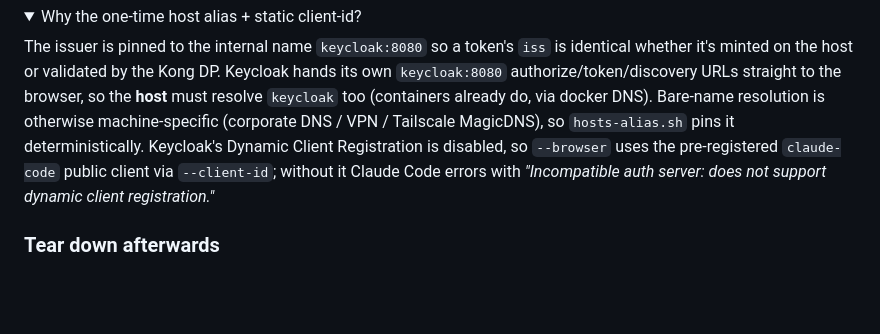
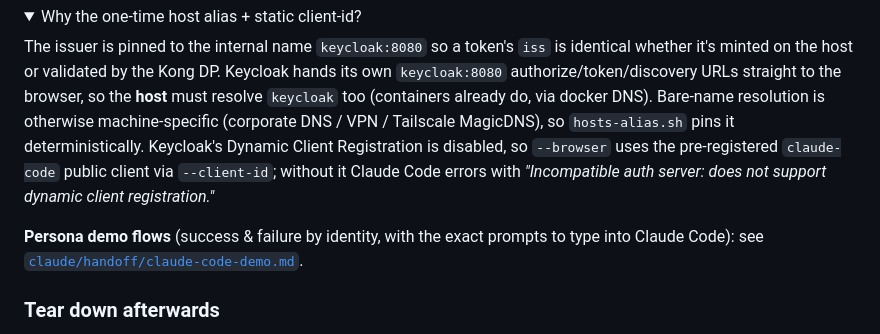
Before and after one commit to cristianstoichin/cai-mcp-demo, a Markdown page: README.md, the part around the change. Rendered like a GitHub page; folded sections open; blank space fills up the shorter version.

```diff
--- a/README.md
+++ b/README.md
@@ -186,6 +186,9 @@ client registration."*
 
 </details>
 
+**Persona demo flows** (success & failure by identity, with the exact prompts to type into Claude Code):
+see [`claude/handoff/claude-code-demo.md`](claude/handoff/claude-code-demo.md).
+
 ### Tear down afterwards
 
 `claude-code-teardown.sh` is the inverse of setup — it unregisters the five servers and (opt-in) removes
```
Also changed, not shown: claude/handoff/claude-code-demo.md (added, +111 -0 lines).
